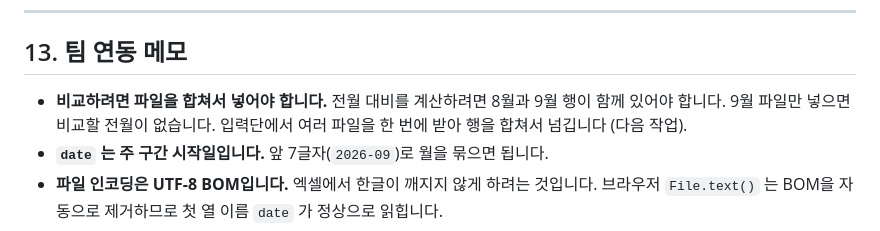
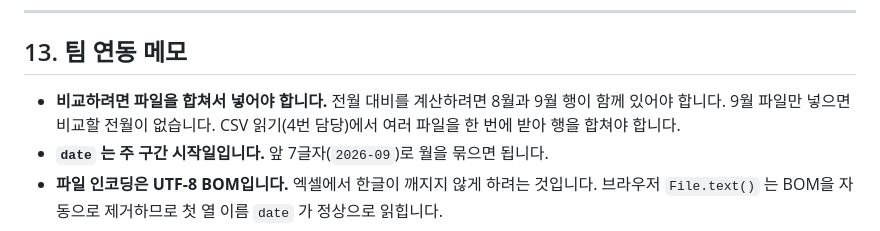
Before and after one commit to ctaleez51-art/sales-analysis, a Markdown page: docs/part3_answer_scenario.md, the part around the change. Rendered like a GitHub page.

```diff
--- a/docs/part3_answer_scenario.md
+++ b/docs/part3_answer_scenario.md
@@ -213,7 +213,7 @@ AI 답변을 `summary / facts / hypotheses / actions / limitations` 구조로
 
 ## 13. 팀 연동 메모
 
-- **비교하려면 파일을 합쳐서 넣어야 합니다.** 전월 대비를 계산하려면 8월과 9월 행이 함께 있어야 합니다. 9월 파일만 넣으면 비교할 전월이 없습니다. 입력단에서 여러 파일을 한 번에 받아 행을 합쳐서 넘깁니다 (다음 작업).
+- **비교하려면 파일을 합쳐서 넣어야 합니다.** 전월 대비를 계산하려면 8월과 9월 행이 함께 있어야 합니다. 9월 파일만 넣으면 비교할 전월이 없습니다. CSV 읽기(4번 담당)에서 여러 파일을 한 번에 받아 행을 합쳐야 합니다.
 - **`date` 는 주 구간 시작일입니다.** 앞 7글자(`2026-09`)로 월을 묶으면 됩니다.
 - **파일 인코딩은 UTF-8 BOM입니다.** 엑셀에서 한글이 깨지지 않게 하려는 것입니다. 브라우저 `File.text()` 는 BOM을 자동으로 제거하므로 첫 열 이름 `date` 가 정상으로 읽힙니다.
 - **제품명에 쉼표가 없습니다.** 쉼표로만 나누는 단순한 방식으로도 20개 열이 정확히 나뉩니다 (4개 파일 전체 검증함).
```
Also changed, not shown: docs/part3_csv_input.md (+8 -8 lines), docs/part3_to_part4_metric_spec.md (+17 -4 lines).
